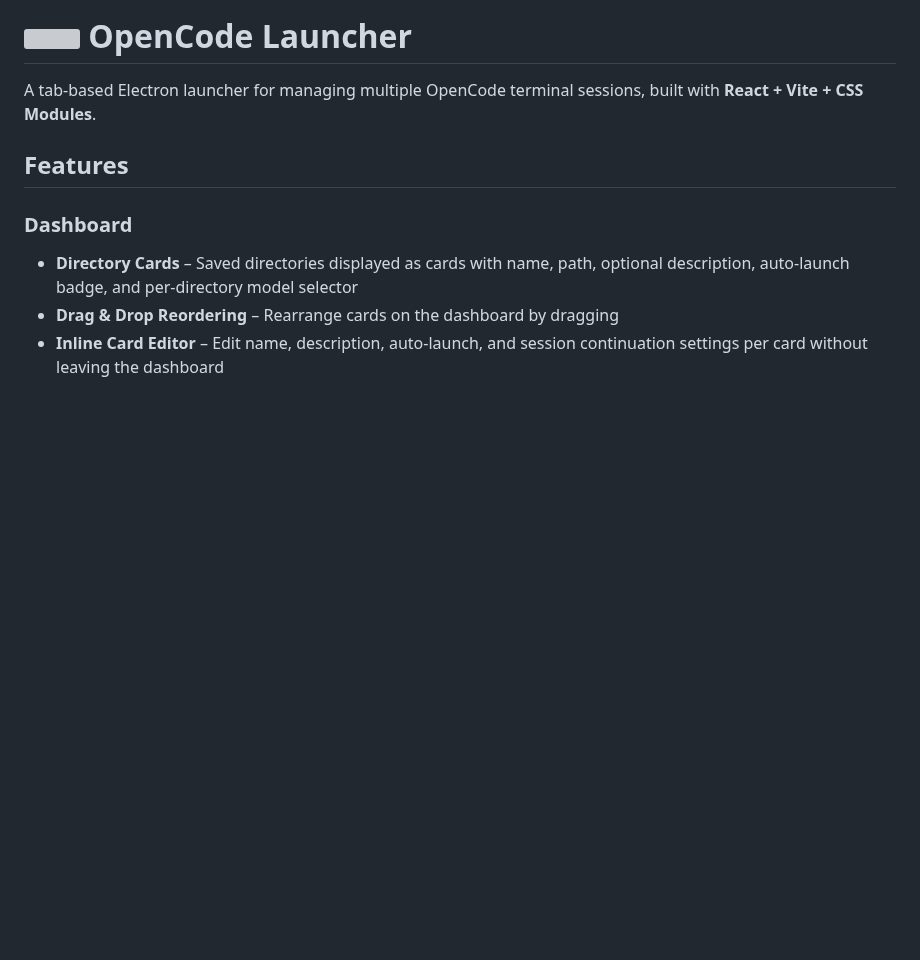
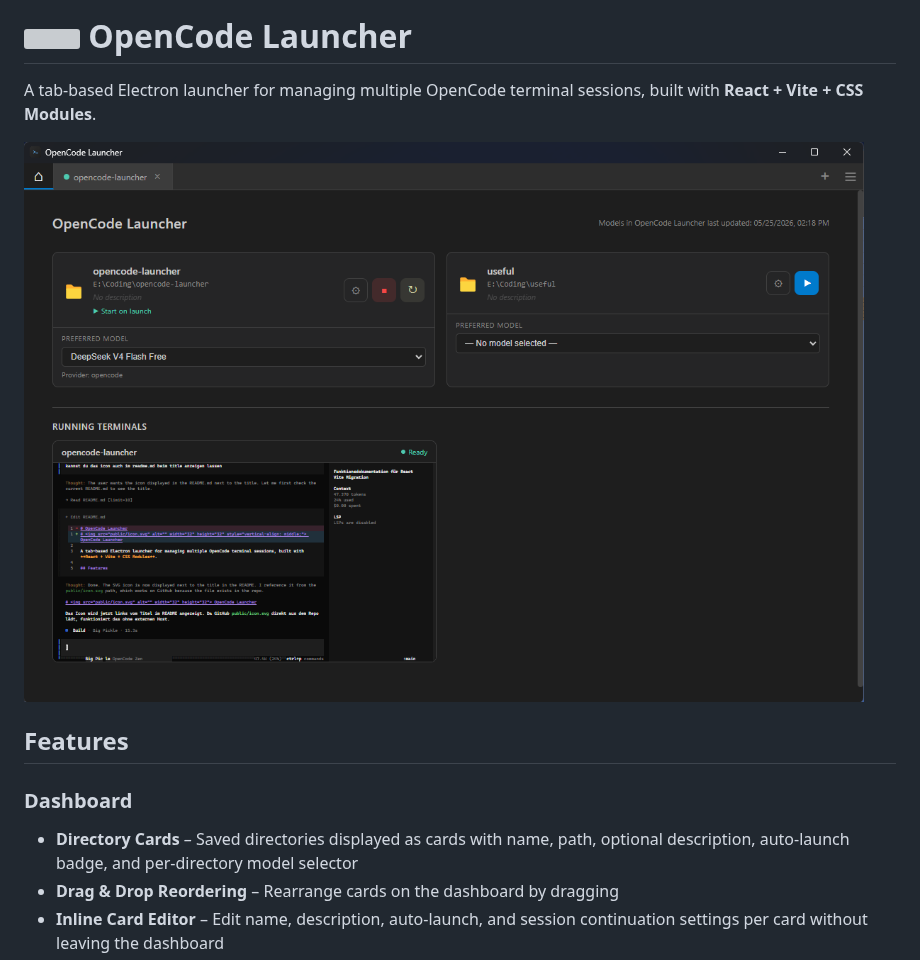
Before and after one commit to tbtuan/opencode-launcher, a Markdown page: README.md, the part around the change. Rendered like a GitHub page; pictures changed too: screenshot.png (added); blank space fills up the shorter version; grey boxes are pictures that could not be loaded.

Commit message:
add screenshot

```diff
--- a/README.md
+++ b/README.md
@@ -1,6 +1,8 @@
 # <img src="public/icon.svg" alt="" width="32" height="32" style="vertical-align: middle;"> OpenCode Launcher
 
 A tab-based Electron launcher for managing multiple OpenCode terminal sessions, built with **React + Vite + CSS Modules**.
+
+![Screenshot](screenshot.png)
 
 ## Features
 
```
